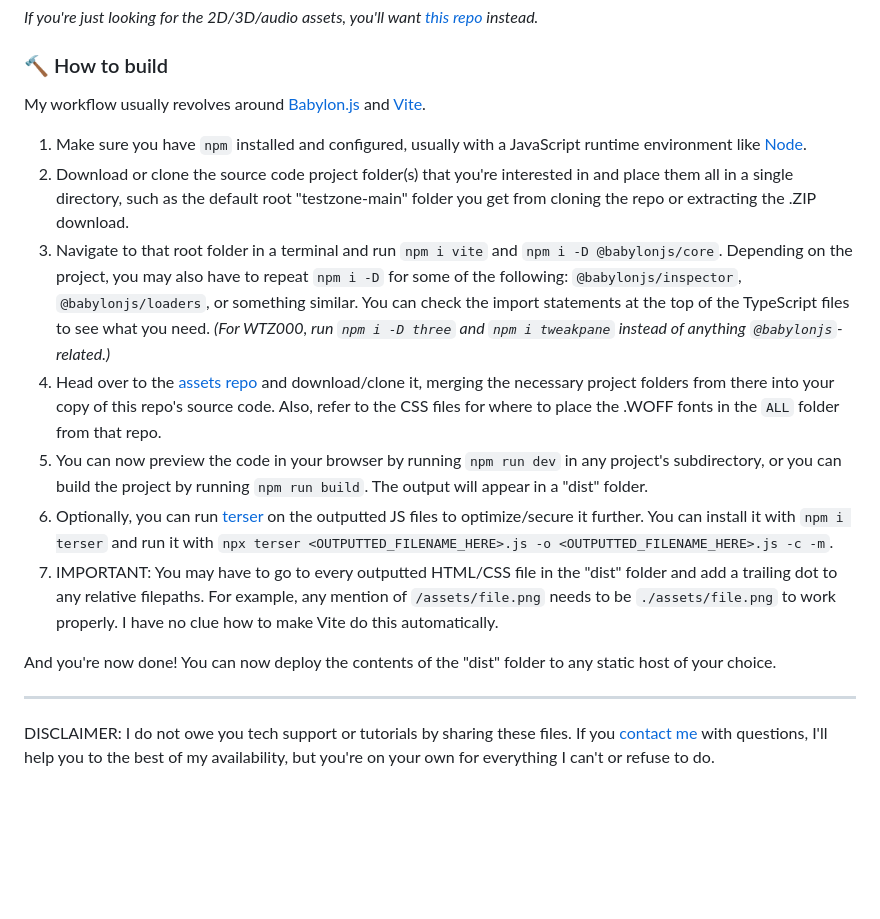
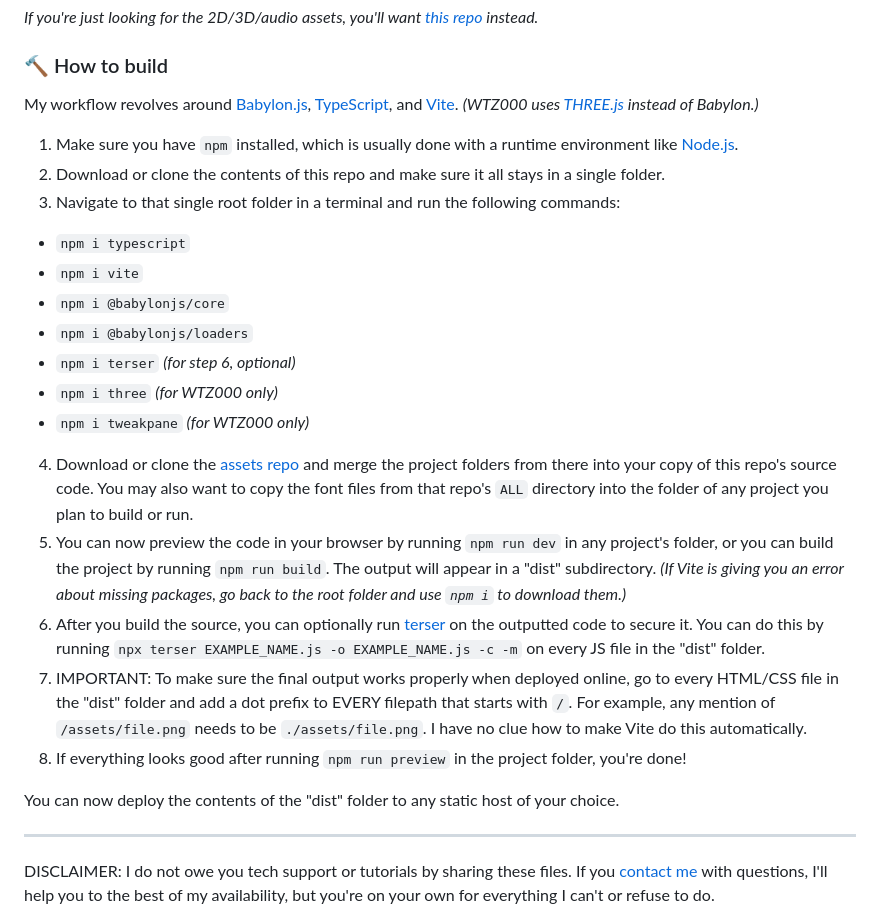
Before and after one commit to wavetro/testzoneWEB, a Markdown page: README.md, the part around the change. GitHub-like rendering; blank space fills up the shorter version.

Commit message:
Finalized documentation

```diff
--- a/README.md
+++ b/README.md
@@ -4,17 +4,25 @@
 
 ### 🔨 How to build
 
-My workflow usually revolves around [Babylon.js](https://www.babylonjs.com/) and [Vite](https://vitejs.dev/).
+My workflow revolves around [Babylon.js](https://www.babylonjs.com/), [TypeScript](https://www.typescriptlang.org/), and [Vite](https://vitejs.dev/). *(WTZ000 uses [THREE.js](https://threejs.org/) instead of Babylon.)*
 
-1. Make sure you have `npm` installed and configured, usually with a JavaScript runtime environment like [Node](https://nodejs.org/en/download/).
-2. Download or clone the source code project folder(s) that you're interested in and place them all in a single directory, such as the default root "testzone-main" folder you get from cloning the repo or extracting the .ZIP download.
-3. Navigate to that root folder in a terminal and run `npm i vite` and `npm i -D @babylonjs/core`. Depending on the project, you may also have to repeat `npm i -D` for some of the following: `@babylonjs/inspector`, `@babylonjs/loaders`, or something similar. You can check the import statements at the top of the TypeScript files to see what you need. *(For WTZ000, run `npm i -D three` and `npm i tweakpane` instead of anything `@babylonjs`-related.)*
-4. Head over to the [assets repo](https://github.com/wavetro/testzone-assets) and download/clone it, merging the necessary project folders from there into your copy of this repo's source code. Also, refer to the CSS files for where to place the .WOFF fonts in the `ALL` folder from that repo.
-5. You can now preview the code in your browser by running `npm run dev` in any project's subdirectory, or you can build the project by running `npm run build`. The output will appear in a "dist" folder.
-6. Optionally, you can run [terser](https://terser.org/) on the outputted JS files to optimize/secure it further. You can install it with `npm i terser` and run it with `npx terser <OUTPUTTED_FILENAME_HERE>.js -o <OUTPUTTED_FILENAME_HERE>.js -c -m`.
-7. IMPORTANT: You may have to go to every outputted HTML/CSS file in the "dist" folder and add a trailing dot to any relative filepaths. For example, any mention of `/assets/file.png` needs to be `./assets/file.png` to work properly. I have no clue how to make Vite do this automatically.
+1. Make sure you have `npm` installed, which is usually done with a runtime environment like [Node.js](https://nodejs.org/en/download/).
+2. Download or clone the contents of this repo and make sure it all stays in a single folder.
+3. Navigate to that single root folder in a terminal and run the following commands:
+- `npm i typescript`
+- `npm i vite`
+- `npm i @babylonjs/core`
+- `npm i @babylonjs/loaders`
+- `npm i terser` *(for step 6, optional)*
+- `npm i three` *(for WTZ000 only)*
+- `npm i tweakpane` *(for WTZ000 only)*
+4. Download or clone the [assets repo](https://github.com/wavetro/testzone-assets) and merge the project folders from there into your copy of this repo's source code. You may also want to copy the font files from that repo's `ALL` directory into the folder of any project you plan to build or run.
+5. You can now preview the code in your browser by running `npm run dev` in any project's folder, or you can build the project by running `npm run build`. The output will appear in a "dist" subdirectory. *(If Vite is giving you an error about missing packages, go back to the root folder and use `npm i` to download them.)*
+6. After you build the source, you can optionally run [terser](https://terser.org/) on the outputted code to secure it. You can do this by running `npx terser EXAMPLE_NAME.js -o EXAMPLE_NAME.js -c -m` on every JS file in the "dist" folder.
+7. IMPORTANT: To make sure the final output works properly when deployed online, go to every HTML/CSS file in the "dist" folder and add a dot prefix to EVERY filepath that starts with `/`. For example, any mention of `/assets/file.png` needs to be `./assets/file.png`. I have no clue how to make Vite do this automatically.
+8. If everything looks good after running `npm run preview` in the project folder, you're done!
 
-And you're now done! You can now deploy the contents of the "dist" folder to any static host of your choice.
+You can now deploy the contents of the "dist" folder to any static host of your choice.
 
 ---------------------------------------------------------------------------
 
```
